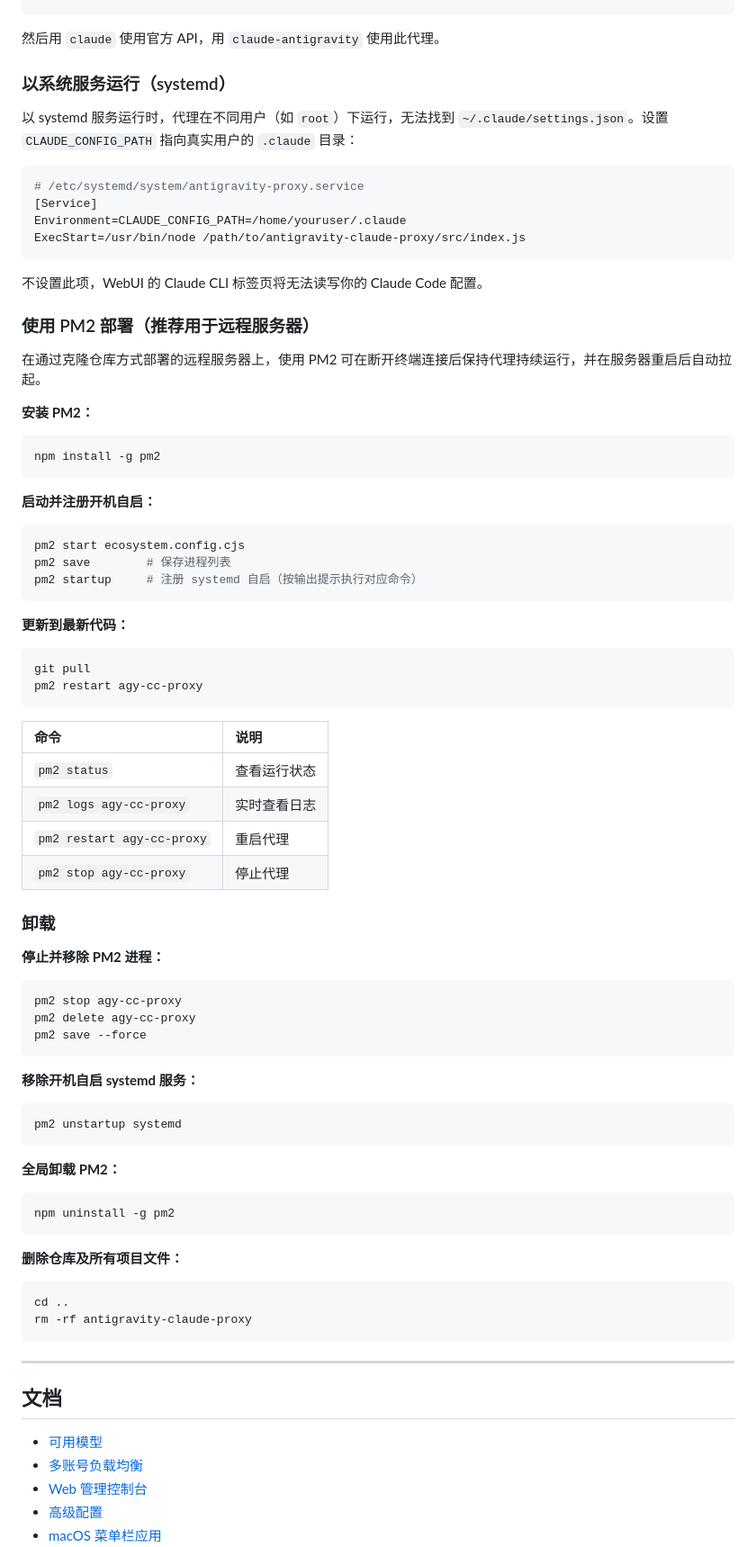
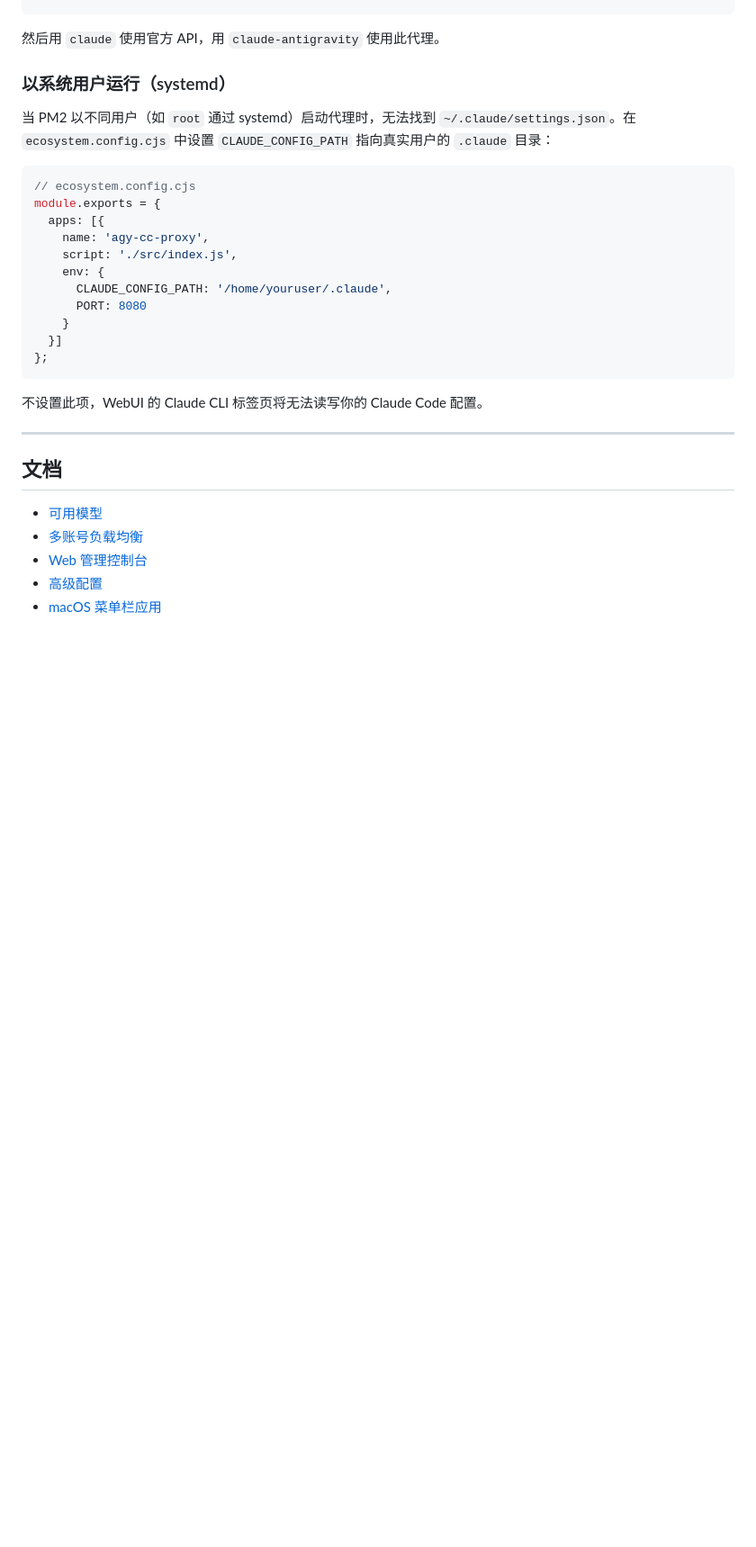
Before and after one commit to TsinHzl/agy-cc-proxy, a Markdown page: README.zh.md, the part around one of its changes. Shown at 90% size. GitHub-like rendering; blank space fills up the shorter version.

Commit message:
docs: 中文 README 同步 PM2 部署方式更新
Co-Authored-By: Claude Fable 5 <noreply@anthropic.com>

````diff
--- a/README.zh.md
+++ b/README.zh.md
@@ -285,72 +331,25 @@ function claude-antigravity {
 
 然后用 `claude` 使用官方 API，用 `claude-antigravity` 使用此代理。
 
-### 以系统服务运行（systemd）
+### 以系统用户运行（systemd）
 
-以 systemd 服务运行时，代理在不同用户（如 `root`）下运行，无法找到 `~/.claude/settings.json`。设置 `CLAUDE_CONFIG_PATH` 指向真实用户的 `.claude` 目录：
+当 PM2 以不同用户（如 `root` 通过 systemd）启动代理时，无法找到 `~/.claude/settings.json`。在 `ecosystem.config.cjs` 中设置 `CLAUDE_CONFIG_PATH` 指向真实用户的 `.claude` 目录：
 
-```ini
-# /etc/systemd/system/antigravity-proxy.service
-[Service]
-Environment=CLAUDE_CONFIG_PATH=/home/youruser/.claude
-ExecStart=/usr/bin/node /path/to/antigravity-claude-proxy/src/index.js
+```js
+// ecosystem.config.cjs
+module.exports = {
+  apps: [{
+    name: 'agy-cc-proxy',
+    script: './src/index.js',
+    env: {
+      CLAUDE_CONFIG_PATH: '/home/youruser/.claude',
+      PORT: 8080
+    }
+  }]
+};
 ```
 
 不设置此项，WebUI 的 Claude CLI 标签页将无法读写你的 Claude Code 配置。
-
-### 使用 PM2 部署（推荐用于远程服务器）
-
-在通过克隆仓库方式部署的远程服务器上，使用 PM2 可在断开终端连接后保持代理持续运行，并在服务器重启后自动拉起。
-
-**安装 PM2：**
-```bash
-npm install -g pm2
-```
-
-**启动并注册开机自启：**
-```bash
-pm2 start ecosystem.config.cjs
-pm2 save        # 保存进程列表
-pm2 startup     # 注册 systemd 自启（按输出提示执行对应命令）
-```
-
-**更新到最新代码：**
-```bash
-git pull
-pm2 restart agy-cc-proxy
-```
-
-| 命令 | 说明 |
-| :--- | :--- |
-| `pm2 status` | 查看运行状态 |
-| `pm2 logs agy-cc-proxy` | 实时查看日志 |
-| `pm2 restart agy-cc-proxy` | 重启代理 |
-| `pm2 stop agy-cc-proxy` | 停止代理 |
-
-### 卸载
-
-**停止并移除 PM2 进程：**
-```bash
-pm2 stop agy-cc-proxy
-pm2 delete agy-cc-proxy
-pm2 save --force
-```
-
-**移除开机自启 systemd 服务：**
-```bash
-pm2 unstartup systemd
-```
-
-**全局卸载 PM2：**
-```bash
-npm uninstall -g pm2
-```
-
-**删除仓库及所有项目文件：**
-```bash
-cd ..
-rm -rf antigravity-claude-proxy
-```
 
 ---
 
````
Also changed, not shown: other parts of README.zh.md (+47 -1 lines).
